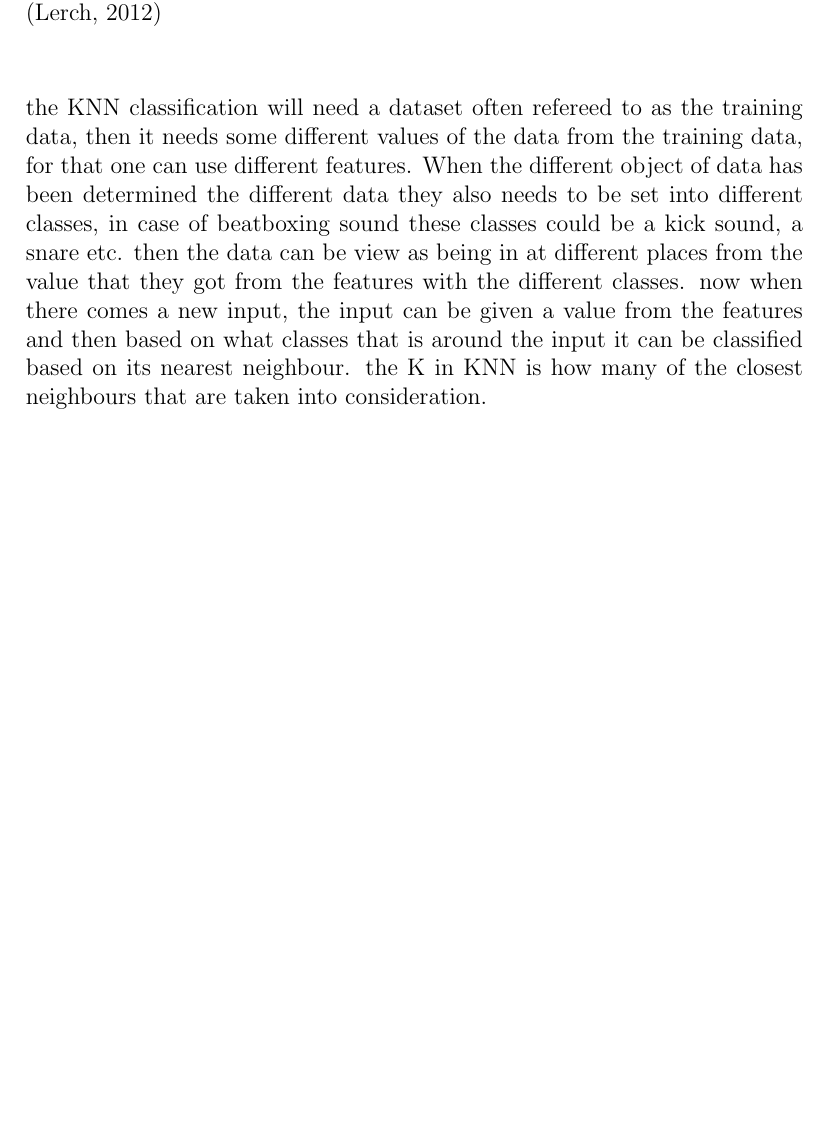
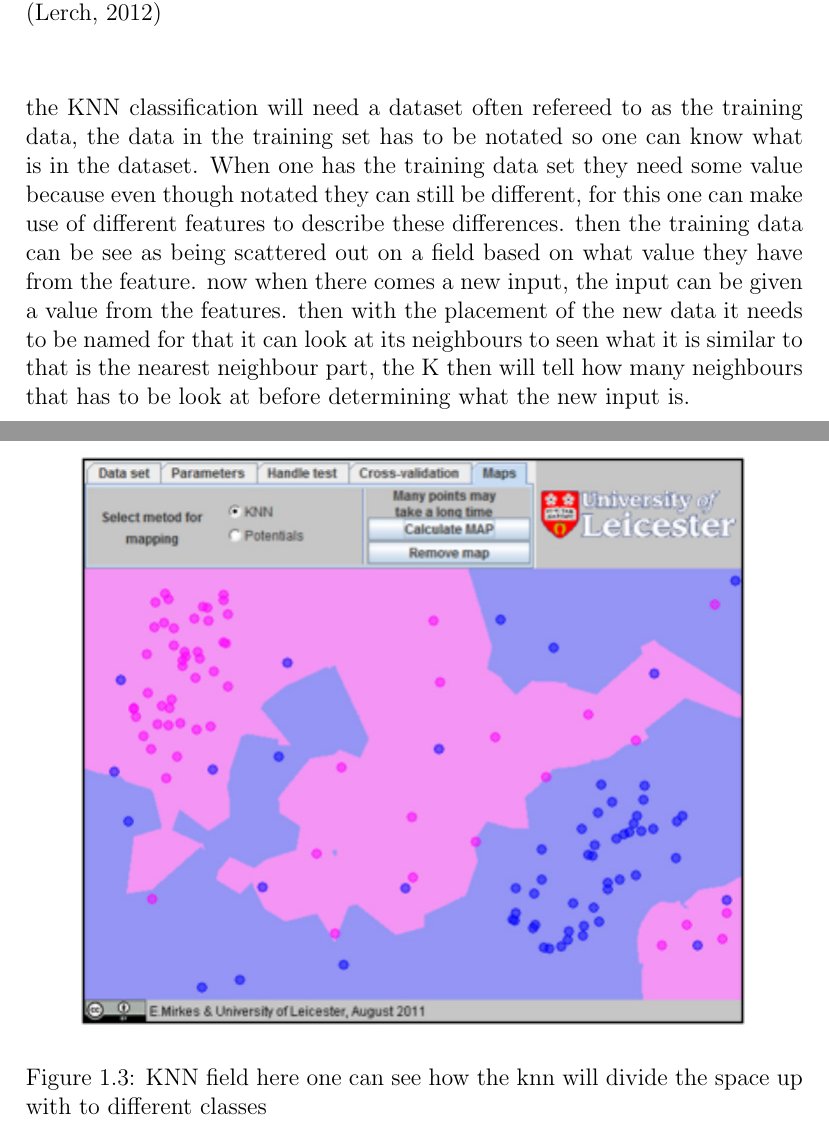
Before and after one commit to RasmusBlind/P4-Project-report-latex, a LaTeX thesis (Report/Header.tex, which reads Report/tex/KNN.tex): part of page 13 of 14 before the commit and two parts of pages 13 and 14 of 15 after it, the two joined at a grey line, cut so that both start at the same text, the shorter picture padded with empty space. Compiled offline with pdfLaTeX.

Commit message:
changes in KNN
reformulated som part of the KNN and included a pic
still needs proper refs

```diff
--- a/Report/tex/KNN.tex
+++ b/Report/tex/KNN.tex
@@ -1,3 +1,10 @@
 \section{KNN}
 this chapter will give information on the classification method called KNN (K nearest neighbour).\\
-the KNN classification will need a dataset often refereed to as the training data, then it needs some different values of the data from the training data, for that one can use different features. When the different object of data has been determined the different data they also needs to be set into different classes, in case of beatboxing sound these classes could be a kick sound, a snare etc. then the data can be view as being in at different places from the value that they got from the features with the different classes. now when there comes a new input, the input can be given a value from the features and then based on what classes that is around the input it can be classified based on its nearest neighbour. the K in KNN is how many of the closest neighbours that are taken into consideration.
+the KNN classification will need a dataset often refereed to as the training data, the data in the training set has to be notated so one can know what is in the dataset. When one has the training data set they need some value because even though notated they can still be different, for this one can make use of different features to describe these differences. then the training data can be see as being scattered out on a field based on what value they have from the feature. now when there comes a new input, the input can be given a value from the features. then with the placement of the new data it needs to be named for that it can look at its neighbours to seen what it is similar to that is the nearest neighbour part, the K then will tell how many neighbours that has to be look at before determining what the new input is.
+\begin{figure}[h]
+	\begin{center}
+		\includegraphics[scale = 0.5]{fig/KNNfig.jpg}
+		\caption{KNN field here one can see how the knn will divide the space up with to different classes}
+		\label{KNN fig}
+	\end{center}
+\end{figure}
```
Also changed, not shown: Report/fig/KNNfig.jpg (added).
